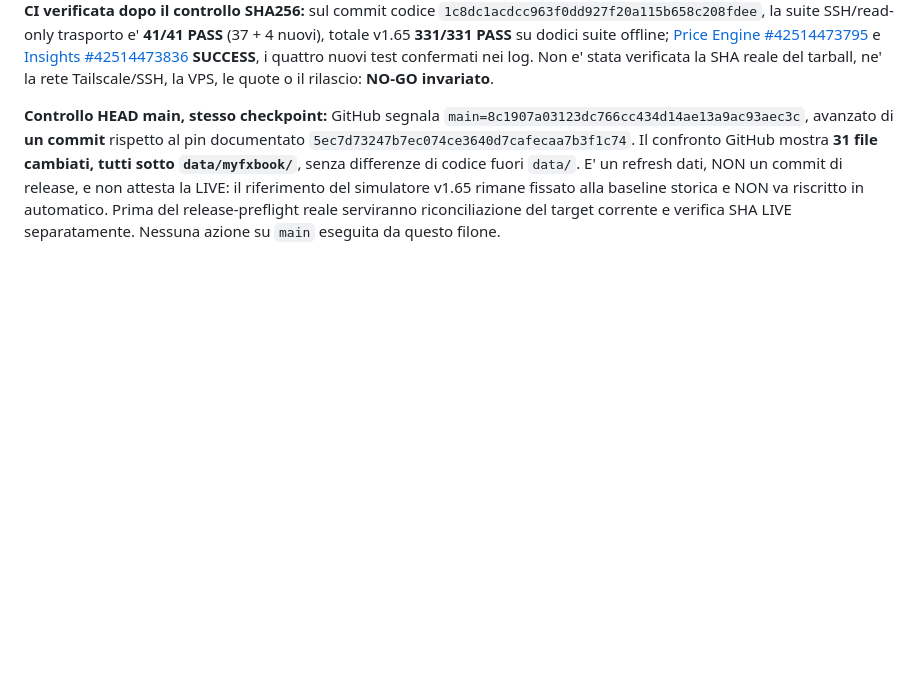
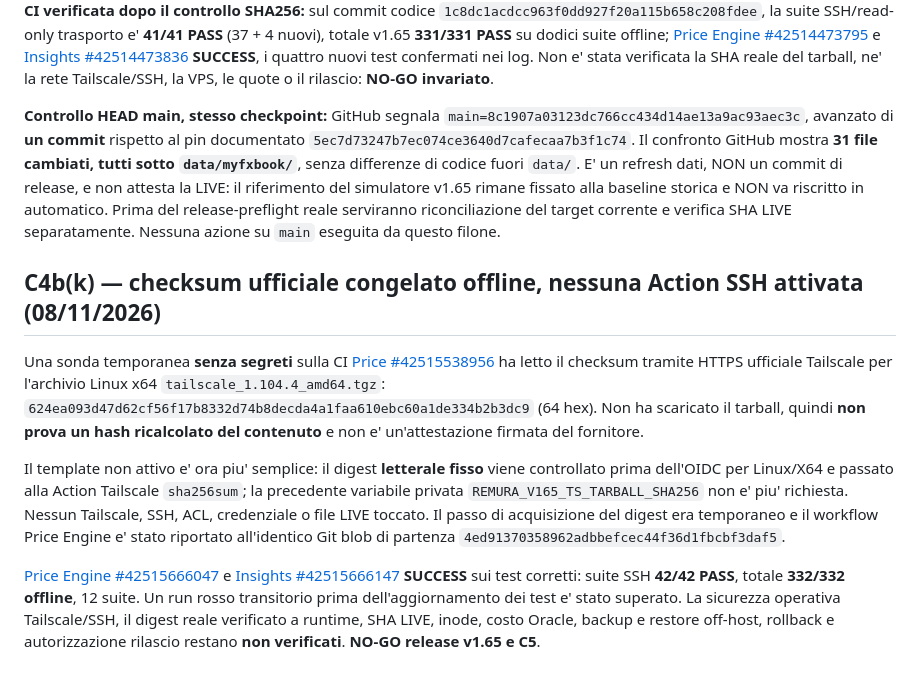
Before and after one commit to mirkoworz/remura, a Markdown page: DRAFT-V165-PRIVATE-STORAGE-DIAGNOSTIC.md, the part around the change. Drawn GitHub-style; blank space fills up the shorter version.

Commit message:
docs(v165): record verified public Tailscale SHA pin, CI 332/332 and restored workflow

```diff
--- a/DRAFT-V165-PRIVATE-STORAGE-DIAGNOSTIC.md
+++ b/DRAFT-V165-PRIVATE-STORAGE-DIAGNOSTIC.md
@@ -256,3 +256,12 @@ Esaminato il codice upstream dell'Action Tailscale v4.4.0 fissata: su Linux legg
 **CI verificata dopo il controllo SHA256:** sul commit codice `1c8dc1acdcc963f0dd927f20a115b658c208fdee`, la suite SSH/read-only trasporto e' **41/41 PASS** (37 + 4 nuovi), totale v1.65 **331/331 PASS** su dodici suite offline; [Price Engine #42514473795](https://github.com/mirkoworz/remura/actions/runs/42514473795) e [Insights #42514473836](https://github.com/mirkoworz/remura/actions/runs/42514473836) **SUCCESS**, i quattro nuovi test confermati nei log. Non e' stata verificata la SHA reale del tarball, ne' la rete Tailscale/SSH, la VPS, le quote o il rilascio: **NO-GO invariato**.
 
 **Controllo HEAD main, stesso checkpoint:** GitHub segnala `main=8c1907a03123dc766cc434d14ae13a9ac93aec3c`, avanzato di **un commit** rispetto al pin documentato `5ec7d73247b7ec074ce3640d7cafecaa7b3f1c74`. Il confronto GitHub mostra **31 file cambiati, tutti sotto `data/myfxbook/`**, senza differenze di codice fuori `data/`. E' un refresh dati, NON un commit di release, e non attesta la LIVE: il riferimento del simulatore v1.65 rimane fissato alla baseline storica e NON va riscritto in automatico. Prima del release-preflight reale serviranno riconciliazione del target corrente e verifica SHA LIVE separatamente. Nessuna azione su `main` eseguita da questo filone.
+
+
+## C4b(k) — checksum ufficiale congelato offline, nessuna Action SSH attivata (08/11/2026)
+
+Una sonda temporanea **senza segreti** sulla CI [Price #42515538956](https://github.com/mirkoworz/remura/actions/runs/42515538956) ha letto il checksum tramite HTTPS ufficiale Tailscale per l'archivio Linux x64 `tailscale_1.104.4_amd64.tgz`: `624ea093d47d62cf56f17b8332d74b8decda4a1faa610ebc60a1de334b2b3dc9` (64 hex). Non ha scaricato il tarball, quindi **non prova un hash ricalcolato del contenuto** e non e' un'attestazione firmata del fornitore.
+
+Il template non attivo e' ora piu' semplice: il digest **letterale fisso** viene controllato prima dell'OIDC per Linux/X64 e passato alla Action Tailscale `sha256sum`; la precedente variabile privata `REMURA_V165_TS_TARBALL_SHA256` non e' piu' richiesta. Nessun Tailscale, SSH, ACL, credenziale o file LIVE toccato. Il passo di acquisizione del digest era temporaneo e il workflow Price Engine e' stato riportato all'identico Git blob di partenza `4ed91370358962adbbefcec44f36d1fbcbf3daf5`.
+
+[Price Engine #42515666047](https://github.com/mirkoworz/remura/actions/runs/42515666047) e [Insights #42515666147](https://github.com/mirkoworz/remura/actions/runs/42515666147) **SUCCESS** sui test corretti: suite SSH **42/42 PASS**, totale **332/332 offline**, 12 suite. Un run rosso transitorio prima dell'aggiornamento dei test e' stato superato. La sicurezza operativa Tailscale/SSH, il digest reale verificato a runtime, SHA LIVE, inode, costo Oracle, backup e restore off-host, rollback e autorizzazione rilascio restano **non verificati**. **NO-GO release v1.65 e C5**.
```
